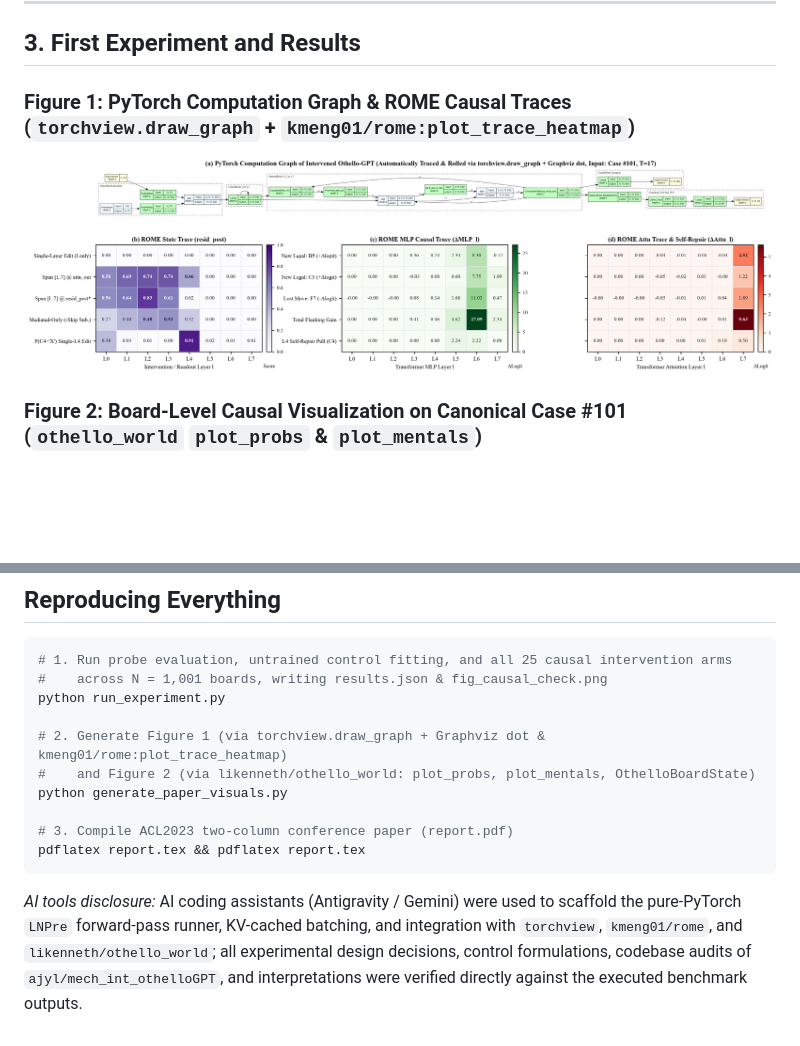
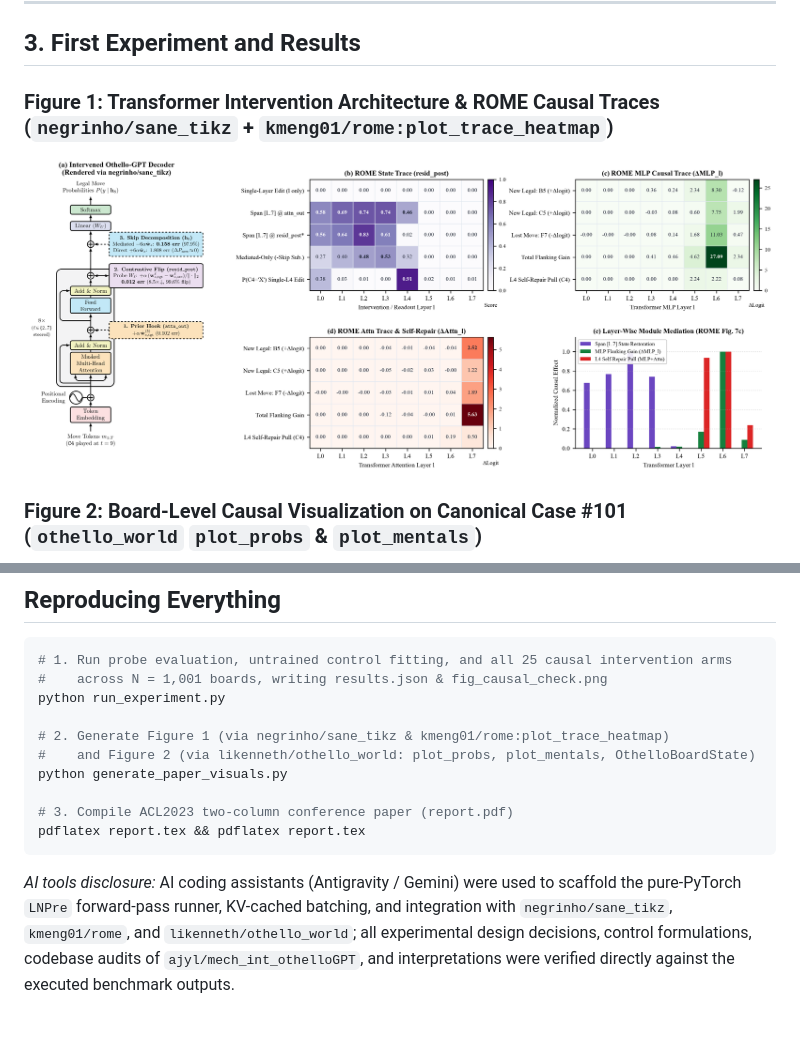
Before and after one commit to gupt1156/othello-causal-check, a Markdown page: README.md, 2 parts joined by grey strips. Rendered like a GitHub page; pictures changed too: fig_transformer_intervention.png; blank space fills up the shorter version.

Commit message:
Render Figure 1 using negrinho/sane_tikz (Vaswani et al. Transformer diagram) and kmeng01/rome (plot_trace_heatmap)

````diff
--- a/README.md
+++ b/README.md
@@ -39,7 +39,7 @@ This matters for world models now because linear probe $R^2$ and activation stee
 
 ## 3. First Experiment and Results
 
-### Figure 1: PyTorch Computation Graph & ROME Causal Traces (`torchview.draw_graph` + `kmeng01/rome:plot_trace_heatmap`)
+### Figure 1: Transformer Intervention Architecture & ROME Causal Traces (`negrinho/sane_tikz` + `kmeng01/rome:plot_trace_heatmap`)
 ![Transformer Intervention Architecture](fig_transformer_intervention.png)
 
 ### Figure 2: Board-Level Causal Visualization on Canonical Case #101 (`othello_world` `plot_probs` & `plot_mentals`)
@@ -108,7 +108,7 @@ In my current research at the **CausalML Lab** (modeling multi-agent failures as
 #    across N = 1,001 boards, writing results.json & fig_causal_check.png
 python run_experiment.py
 
-# 2. Generate Figure 1 (via torchview.draw_graph + Graphviz dot & kmeng01/rome:plot_trace_heatmap)
+# 2. Generate Figure 1 (via negrinho/sane_tikz & kmeng01/rome:plot_trace_heatmap)
 #    and Figure 2 (via likenneth/othello_world: plot_probs, plot_mentals, OthelloBoardState)
 python generate_paper_visuals.py
 
@@ -116,4 +116,4 @@ python generate_paper_visuals.py
 pdflatex report.tex && pdflatex report.tex
 ```
 
-*AI tools disclosure:* AI coding assistants (Antigravity / Gemini) were used to scaffold the pure-PyTorch `LNPre` forward-pass runner, KV-cached batching, and integration with `torchview`, `kmeng01/rome`, and `likenneth/othello_world`; all experimental design decisions, control formulations, codebase audits of `ajyl/mech_int_othelloGPT`, and interpretations were verified directly against the executed benchmark outputs.
+*AI tools disclosure:* AI coding assistants (Antigravity / Gemini) were used to scaffold the pure-PyTorch `LNPre` forward-pass runner, KV-cached batching, and integration with `negrinho/sane_tikz`, `kmeng01/rome`, and `likenneth/othello_world`; all experimental design decisions, control formulations, codebase audits of `ajyl/mech_int_othelloGPT`, and interpretations were verified directly against the executed benchmark outputs.
````
Also changed, not shown: torchview_computation_graph.png (deleted), 5 other files.
